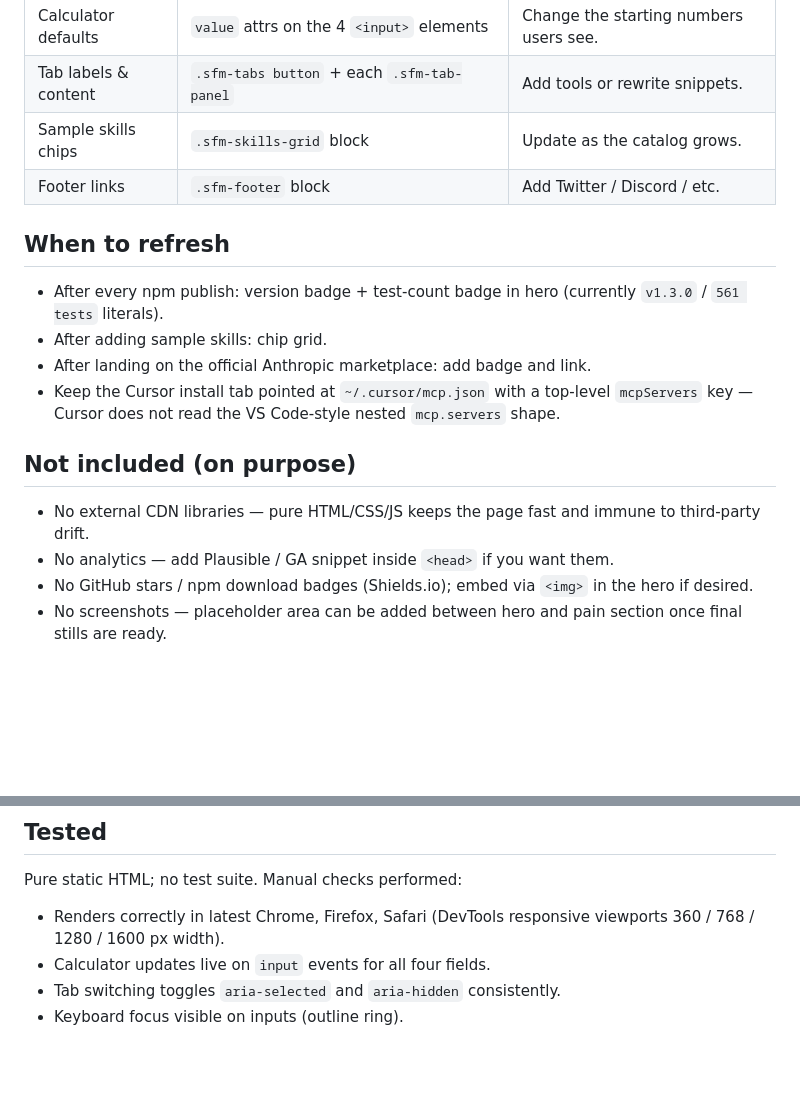
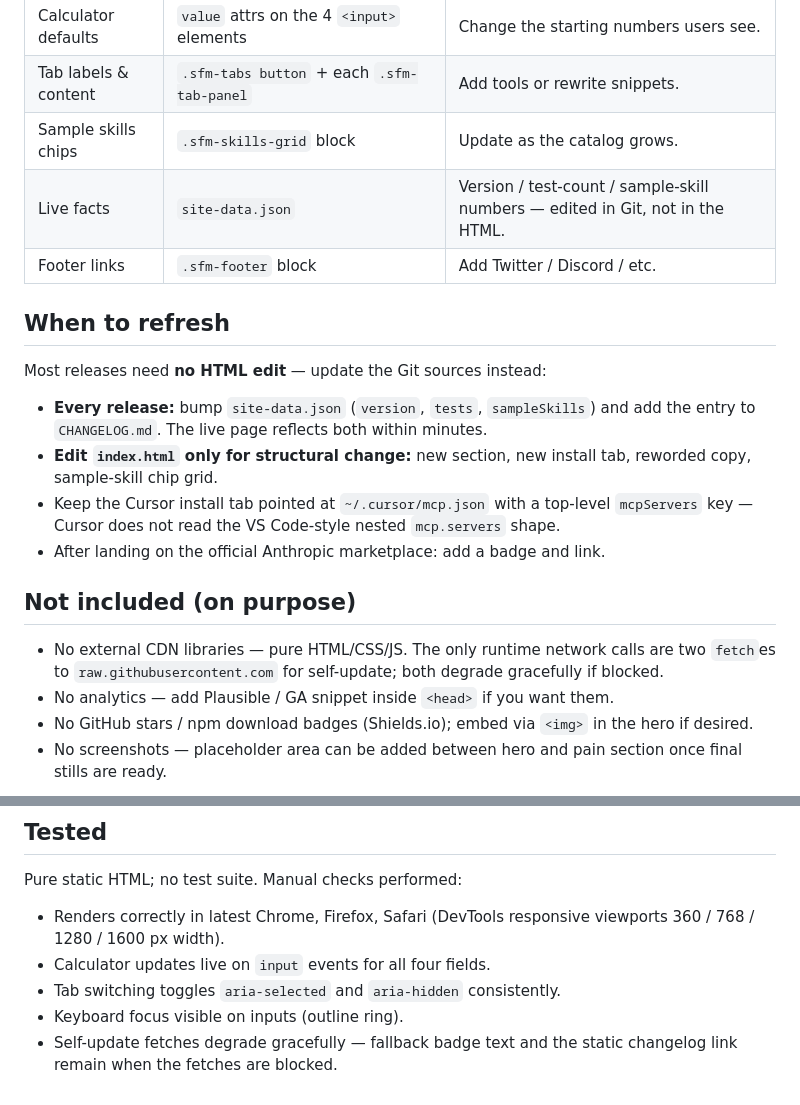
Before and after one commit to lyupro/skillforge-mcp, a Markdown page: marketing/landing/README.md, 2 parts joined by grey strips. Rendered like a GitHub page; blank space fills up the shorter version.

```diff
--- a/marketing/landing/README.md
+++ b/marketing/landing/README.md
@@ -68,18 +87,21 @@ The styles are scoped to `.sfm-landing`, so the inner `<div class="sfm-landing">
 | Calculator defaults | `value` attrs on the 4 `<input>` elements | Change the starting numbers users see. |
 | Tab labels & content | `.sfm-tabs button` + each `.sfm-tab-panel` | Add tools or rewrite snippets. |
 | Sample skills chips | `.sfm-skills-grid` block | Update as the catalog grows. |
+| Live facts | `site-data.json` | Version / test-count / sample-skill numbers — edited in Git, not in the HTML. |
 | Footer links | `.sfm-footer` block | Add Twitter / Discord / etc. |
 
 ## When to refresh
 
-- After every npm publish: version badge + test-count badge in hero (currently `v1.3.0` / `561 tests` literals).
-- After adding sample skills: chip grid.
-- After landing on the official Anthropic marketplace: add badge and link.
+Most releases need **no HTML edit** — update the Git sources instead:
+
+- **Every release:** bump `site-data.json` (`version`, `tests`, `sampleSkills`) and add the entry to `CHANGELOG.md`. The live page reflects both within minutes.
+- **Edit `index.html` only for structural change:** new section, new install tab, reworded copy, sample-skill chip grid.
 - Keep the Cursor install tab pointed at `~/.cursor/mcp.json` with a top-level `mcpServers` key — Cursor does not read the VS Code-style nested `mcp.servers` shape.
+- After landing on the official Anthropic marketplace: add a badge and link.
 
 ## Not included (on purpose)
 
-- No external CDN libraries — pure HTML/CSS/JS keeps the page fast and immune to third-party drift.
+- No external CDN libraries — pure HTML/CSS/JS. The only runtime network calls are two `fetch`es to `raw.githubusercontent.com` for self-update; both degrade gracefully if blocked.
 - No analytics — add Plausible / GA snippet inside `<head>` if you want them.
 - No GitHub stars / npm download badges (Shields.io); embed via `<img>` in the hero if desired.
 - No screenshots — placeholder area can be added between hero and pain section once final stills are ready.
@@ -92,3 +114,4 @@ Pure static HTML; no test suite. Manual checks performed:
 - Calculator updates live on `input` events for all four fields.
 - Tab switching toggles `aria-selected` and `aria-hidden` consistently.
 - Keyboard focus visible on inputs (outline ring).
+- Self-update fetches degrade gracefully — fallback badge text and the static changelog link remain when the fetches are blocked.
```
Also changed, not shown: other parts of marketing/landing/README.md (+21 -2 lines).
